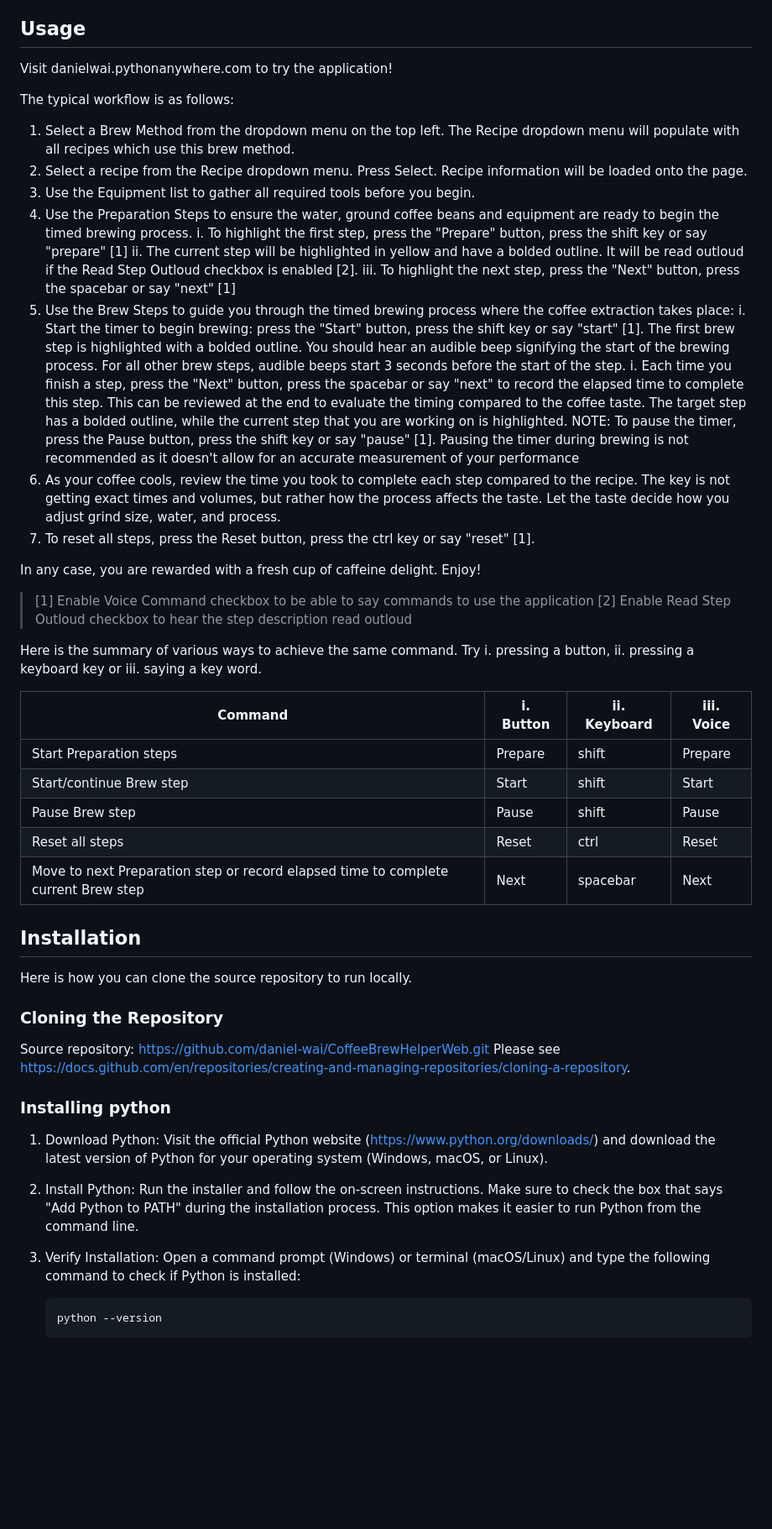
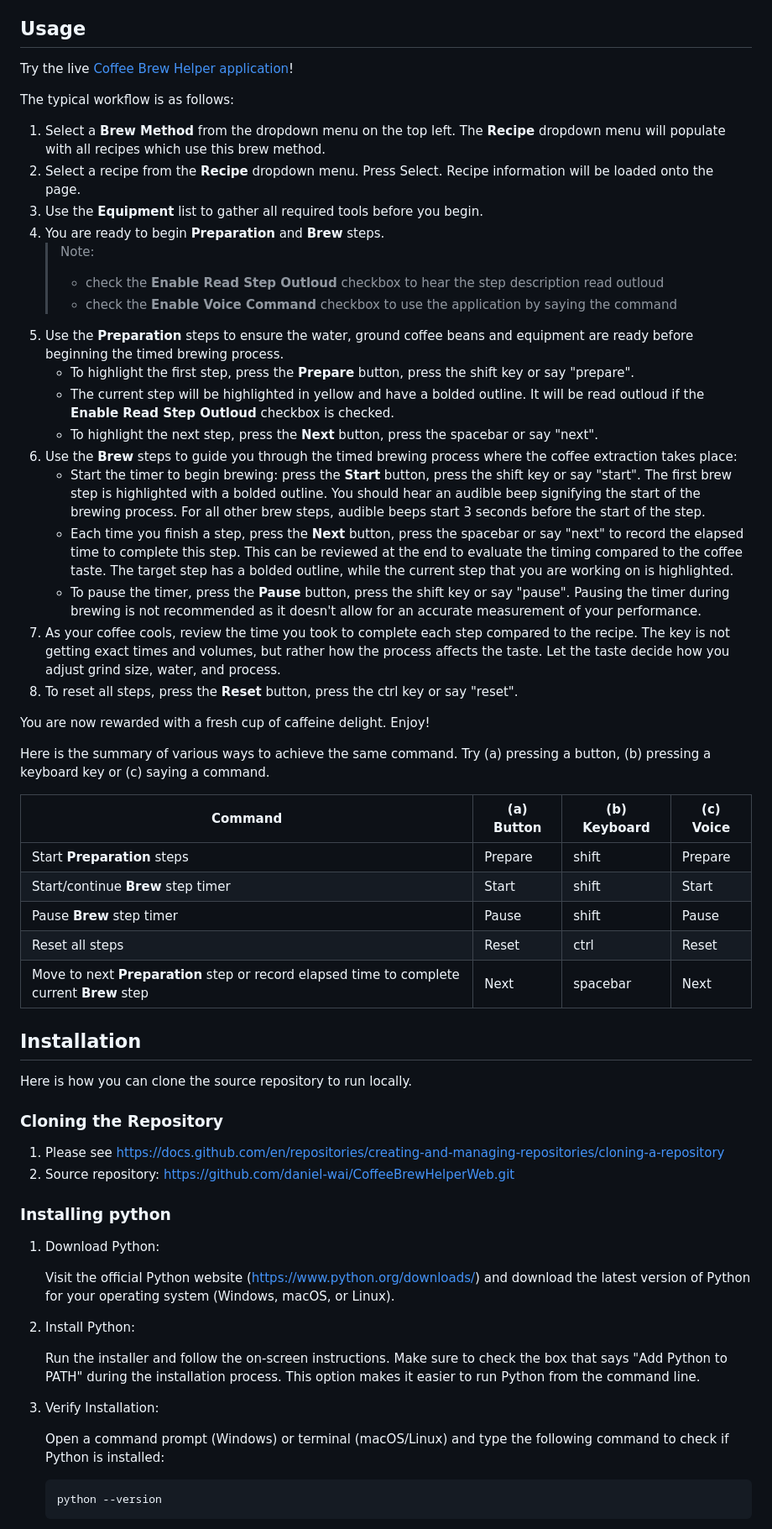
Before and after one commit to daniel-wai/CoffeeBrewHelperWeb, a Markdown page: README.md, the part around one of its changes. Shown at 84% size. Rendered like a GitHub page; blank space fills up the shorter version.

````diff
--- a/README.md
+++ b/README.md
@@ -55,54 +55,57 @@ The target step to complete is read outloud. For brew steps, the target total wa
 When enabled, the user can use the appplication by saying commands rather than pressing buttons or using the keyboard. See Usage section for more details on supported commands.
 
 ## Usage
-Visit danielwai.pythonanywhere.com to try the application!
+Try the live [Coffee Brew Helper application](https://danielwai.pythonanywhere.com)!
 
 The typical workflow is as follows:
-1. Select a Brew Method from the dropdown menu on the top left. The Recipe dropdown menu will populate with all recipes which use this brew method.
-2. Select a recipe from the Recipe dropdown menu. Press Select. Recipe information will be loaded onto the page.
-3. Use the Equipment list to gather all required tools before you begin.
-3. Use the Preparation Steps to ensure the water, ground coffee beans and equipment are ready to begin the timed brewing process.
-	i. To highlight the first step, press the "Prepare" button, press the shift key or say "prepare" [1]
-	ii. The current step will be highlighted in yellow and have a bolded outline. It will be read outloud if the Read Step Outloud checkbox is enabled [2].
-	iii. To highlight the next step, press the "Next" button, press the spacebar or say "next" [1]
-4. Use the Brew Steps to guide you through the timed brewing process where the coffee extraction takes place:
-	i. Start the timer to begin brewing: press the "Start" button, press the shift key or say "start" [1]. The first brew step is highlighted with a bolded outline. You should hear an audible beep signifying the start of the brewing process. For all other brew steps, audible beeps start 3 seconds before the start of the step.
-	i. Each time you finish a step, press the "Next" button, press the spacebar or say "next" to record the elapsed time to complete this step. This can be reviewed at the end to evaluate the timing compared to the coffee taste. The target step has a bolded outline, while the current step that you are working on is highlighted.
-	NOTE:
-		To pause the timer, press the Pause button, press the shift key or say "pause" [1]. Pausing the timer during brewing is not recommended as it doesn't allow for an accurate measurement of your performance
-7. As your coffee cools, review the time you took to complete each step compared to the recipe. The key is not getting exact times and volumes, but rather how the process affects the taste. Let the taste decide how you adjust grind size, water, and process.
-8. To reset all steps, press the Reset button, press the ctrl key or say "reset" [1].
+1. Select a **Brew Method** from the dropdown menu on the top left. The **Recipe** dropdown menu will populate with all recipes which use this brew method.
+1. Select a recipe from the **Recipe** dropdown menu. Press Select. Recipe information will be loaded onto the page.
+1. Use the **Equipment** list to gather all required tools before you begin.
+1. You are ready to begin **Preparation** and **Brew** steps.
+	> Note:
+	> - check the **Enable Read Step Outloud** checkbox to hear the step description read outloud
+	> - check the **Enable Voice Command** checkbox to use the application by saying the command
+1. Use the **Preparation** steps to ensure the water, ground coffee beans and equipment are ready before beginning the timed brewing process.
+	- To highlight the first step, press the **Prepare** button, press the shift key or say "prepare".
+	- The current step will be highlighted in yellow and have a bolded outline. It will be read outloud if the **Enable Read Step Outloud** checkbox is checked.
+	- To highlight the next step, press the **Next** button, press the spacebar or say "next".
+1. Use the **Brew** steps to guide you through the timed brewing process where the coffee extraction takes place:
+	- Start the timer to begin brewing: press the **Start** button, press the shift key or say "start". The first brew step is highlighted with a bolded outline. You should hear an audible beep signifying the start of the brewing process. For all other brew steps, audible beeps start 3 seconds before the start of the step.
+	- Each time you finish a step, press the **Next** button, press the spacebar or say "next" to record the elapsed time to complete this step. This can be reviewed at the end to evaluate the timing compared to the coffee taste. The target step has a bolded outline, while the current step that you are working on is highlighted.
+	- To pause the timer, press the **Pause** button, press the shift key or say "pause". Pausing the timer during brewing is not recommended as it doesn't allow for an accurate measurement of your performance.
+1. As your coffee cools, review the time you took to complete each step compared to the recipe. The key is not getting exact times and volumes, but rather how the process affects the taste. Let the taste decide how you adjust grind size, water, and process.
+1. To reset all steps, press the **Reset** button, press the ctrl key or say "reset".
 
-In any case, you are rewarded with a fresh cup of caffeine delight. Enjoy!
+You are now rewarded with a fresh cup of caffeine delight. Enjoy!
 
-> [1] Enable Voice Command checkbox to be able to say commands to use the application
-> [2] Enable Read Step Outloud checkbox to hear the step description read outloud
+Here is the summary of various ways to achieve the same command. Try (a) pressing a button, (b) pressing a keyboard key or (c) saying a command.
 
-Here is the summary of various ways to achieve the same command. Try i. pressing a button, ii. pressing a keyboard key or iii. saying a key word.
-
-| Command  | i. Button | ii. Keyboard | iii. Voice |
+| Command  | (a) Button | (b) Keyboard | (c) Voice |
 | ------------- | ------------- | ---- | ---- |
-| Start Preparation steps  | Prepare  | shift | Prepare
-| Start/continue Brew step  | Start  | shift | Start
-| Pause Brew step   | Pause  | shift | Pause
+| Start **Preparation** steps | Prepare  | shift | Prepare
+| Start/continue **Brew** step timer | Start  | shift | Start
+| Pause **Brew** step timer | Pause  | shift | Pause
 | Reset all steps  | Reset  | ctrl | Reset
-| Move to next Preparation step or record elapsed time to complete current Brew step | Next  | spacebar | Next
+| Move to next **Preparation** step or record elapsed time to complete current **Brew** step | Next  | spacebar | Next
 
 ## Installation
 Here is how you can clone the source repository to run locally.
 
 ### Cloning the Repository
-Source repository: https://github.com/daniel-wai/CoffeeBrewHelperWeb.git
-Please see https://docs.github.com/en/repositories/creating-and-managing-repositories/cloning-a-repository.
+1. Please see https://docs.github.com/en/repositories/creating-and-managing-repositories/cloning-a-repository
+1. Source repository: https://github.com/daniel-wai/CoffeeBrewHelperWeb.git
 
 ### Installing python
 1. Download Python:
+
 	Visit the official Python website (https://www.python.org/downloads/) and download the latest version of Python for your operating system (Windows, macOS, or Linux).
 
-2. Install Python:
+3. Install Python:
+
 	Run the installer and follow the on-screen instructions. Make sure to check the box that says "Add Python to PATH" during the installation process. This option makes it easier to run Python from the command line.
 
-3. Verify Installation:
+5. Verify Installation:
+
 	Open a command prompt (Windows) or terminal (macOS/Linux) and type the following command to check if Python is installed:
 
 	```bash
````
Also changed, not shown: other parts of README.md (+13 -8 lines).
